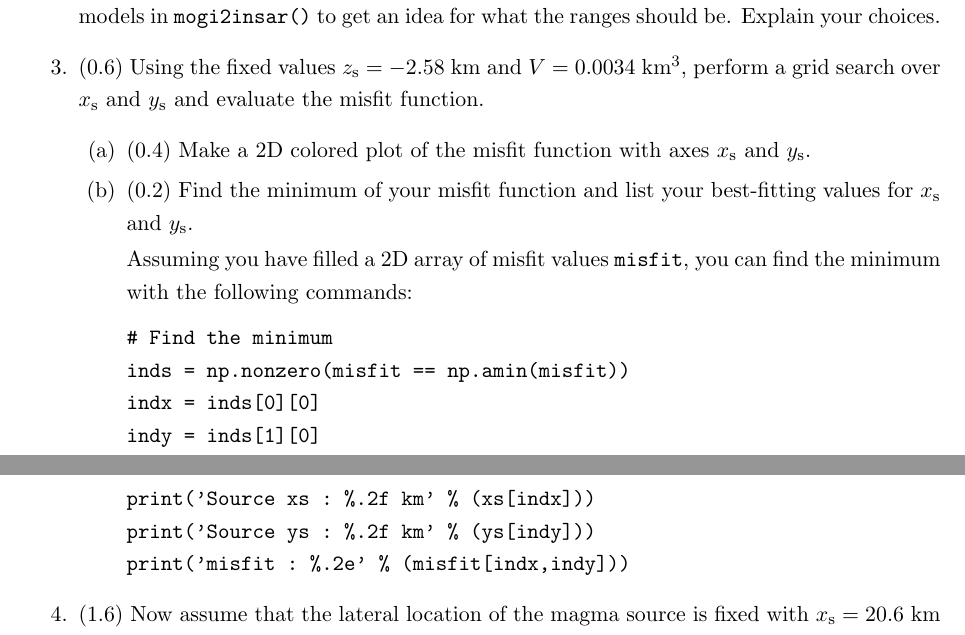
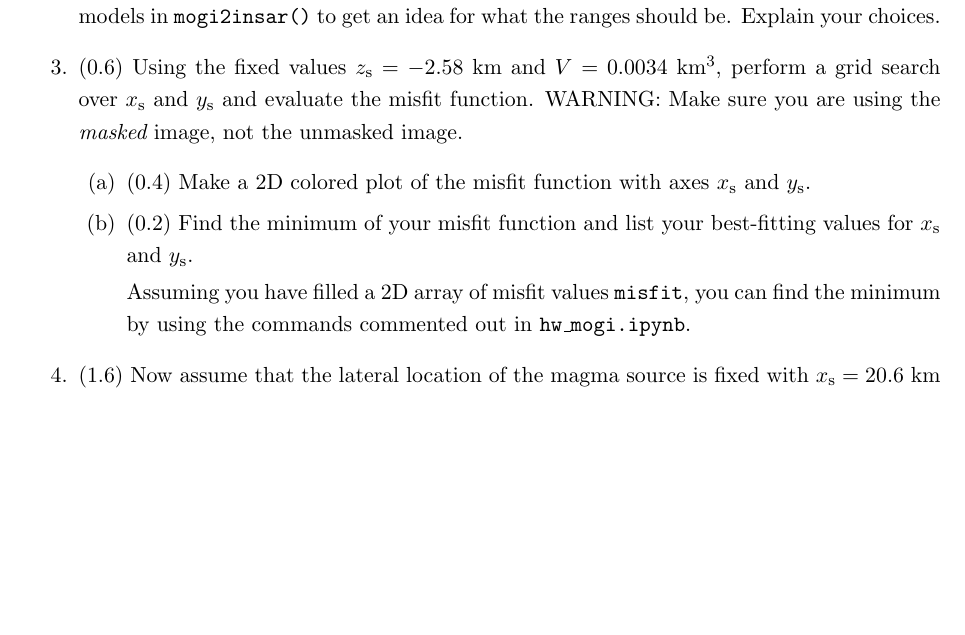
Before and after one commit to uafgeoteach/GEOS627_inverse, a LaTeX document (latex/hw_mogi.tex): two parts of pages 1 and 2 of 3 before the commit and part of page 1 of 3 after it, the two joined at a grey line, cut so that both start at the same text, the shorter picture padded with empty space. Compiled offline with pdfLaTeX; a LaTeX package or settings file that is missing is left out; a missing bibliography style is replaced by a similar one.

Commit message:
latex updates

```diff
--- a/latex/hw_mogi.tex
+++ b/latex/hw_mogi.tex
@@ -67,7 +67,7 @@ Last compiled: \today
 
 \item (0.4) What are reasonable ranges for each of the four model parameters? Try a few different models in \verb+mogi2insar()+ to get an idea for what the ranges should be. Explain your choices.
 
-\item (0.6) Using the fixed values $z_{\rm s} = -2.58$~km and $V = 0.0034$~km$^3$, perform a grid search over $x_{\rm s}$ and $y_{\rm s}$ and evaluate the misfit function.
+\item (0.6) Using the fixed values $z_{\rm s} = -2.58$~km and $V = 0.0034$~km$^3$, perform a grid search over $x_{\rm s}$ and $y_{\rm s}$ and evaluate the misfit function. WARNING: Make sure you are using the {\em masked} image, not the unmasked image.
 %
 \begin{enumerate}
 \item (0.4) Make a 2D colored plot of the misfit function with axes $x_{\rm s}$ and $y_{\rm s}$.
@@ -85,18 +85,7 @@ Last compiled: \today
 
 \item (0.2) Find the minimum of your misfit function and list your best-fitting values for $x_{\rm s}$ and $y_{\rm s}$.
 
-Assuming you have filled a 2D array of misfit values \verb+misfit+, you can find the minimum with the following commands:
-%
-\begin{verbatim}
-# Find the minimum
-inds = np.nonzero(misfit == np.amin(misfit))
-indx = inds[0][0]
-indy = inds[1][0]
-
-print('Source xs : %.2f km' % (xs[indx]))
-print('Source ys : %.2f km' % (ys[indy]))
-print('misfit : %.2e' % (misfit[indx,indy]))
-\end{verbatim}
+Assuming you have filled a 2D array of misfit values \verb+misfit+, you can find the minimum by using the commands commented out in \tfile.
 
 \end{enumerate}
 
```
Also changed, not shown: latex/lab_svdballistic.tex (+1 -1 lines).
